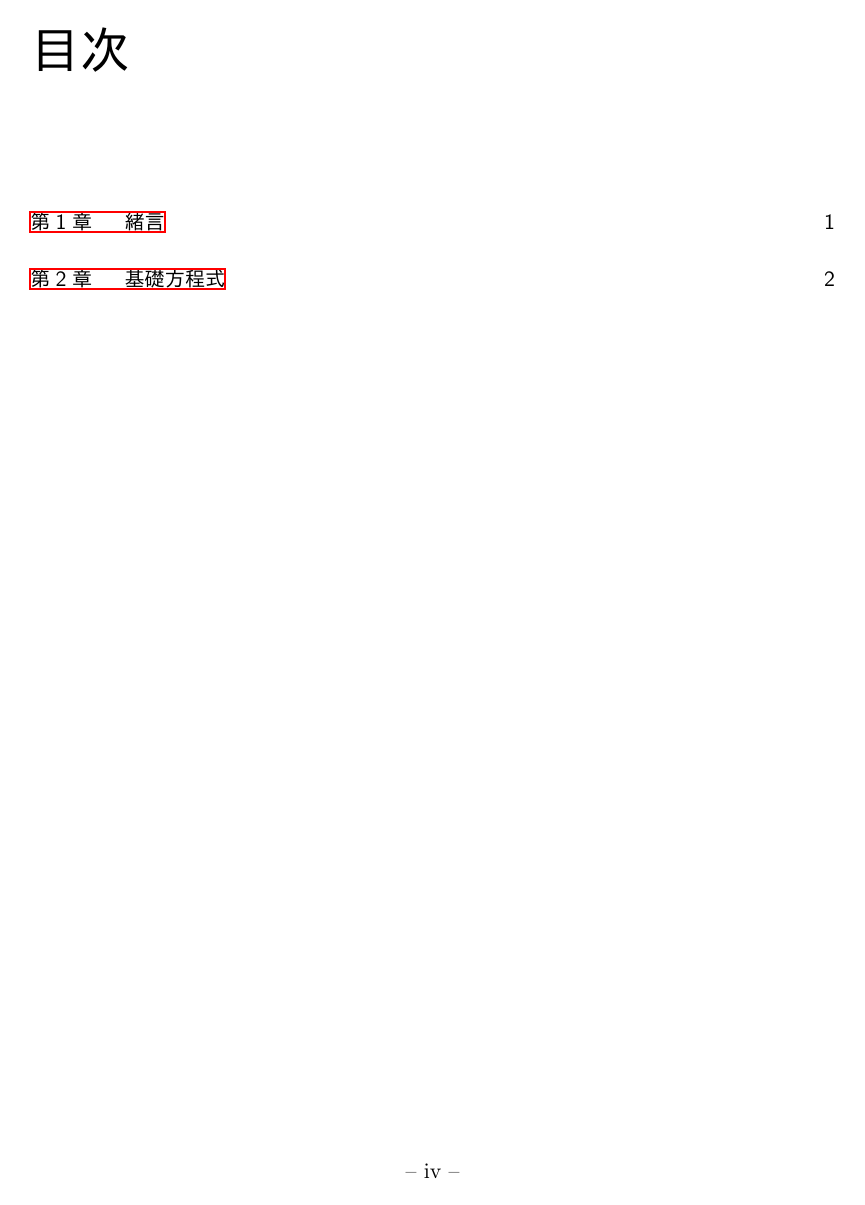
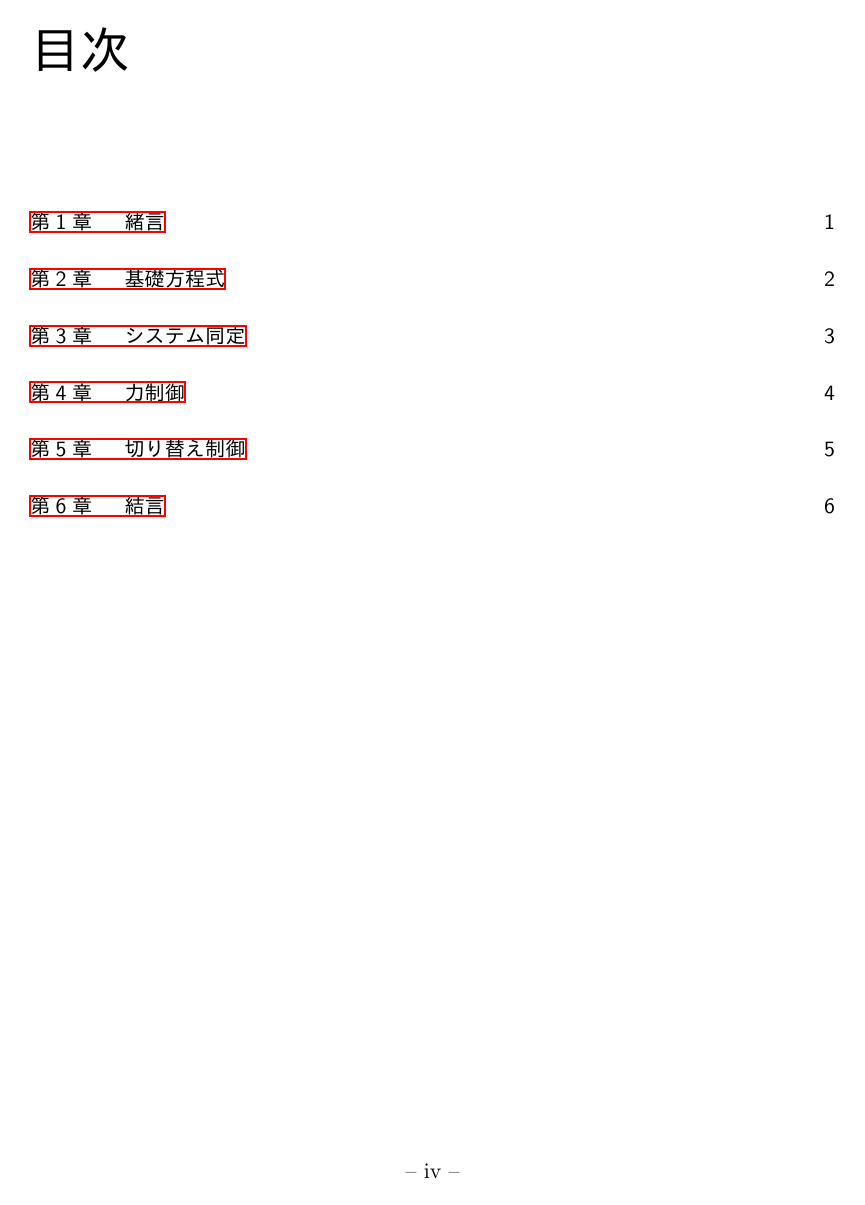
Before and after one commit to spargeleom/MASTER-THESIS, a LaTeX thesis (main.tex, which reads contents/切り替え制御/切り替え制御.tex, contents/力制御/力制御.tex): page 4 of 8 before the commit and page 4 of 12 after it. The pictures show the PDF file main.pdf that the author committed with the source.

Commit message:
章整理

```diff
--- /dev/null
+++ b/contents/切り替え制御/切り替え制御.tex
@@ -0,0 +1 @@
+\chapter{切り替え制御}
--- /dev/null
+++ b/contents/力制御/力制御.tex
@@ -0,0 +1 @@
+\chapter{力制御}
--- a/main.tex
+++ b/main.tex
@@ -45,6 +45,10 @@
 \mainmatter
 \input{contents/緒言/緒言.tex}
 \input{contents/基礎方程式/基礎方程式.tex}
+\input{contents/システム同定/システム同定.tex}
+\input{contents/力制御/力制御.tex}
+\input{contents/切り替え制御/切り替え制御.tex}
+\input{contents/結言/結言.tex}
 % \input{./contents/1_introduction/1_introduction.tex} %第1章
 % \input{./contents/2_how_to_write/2_how_to_write.tex} %第2章
 % \input{./contents/3_latex_knowhow/3_latex_knowhow.tex} %第3章
```
Also changed, not shown: contents/結言/結言.tex (added, +1 -0 lines), main.pdf, 1 other file.
